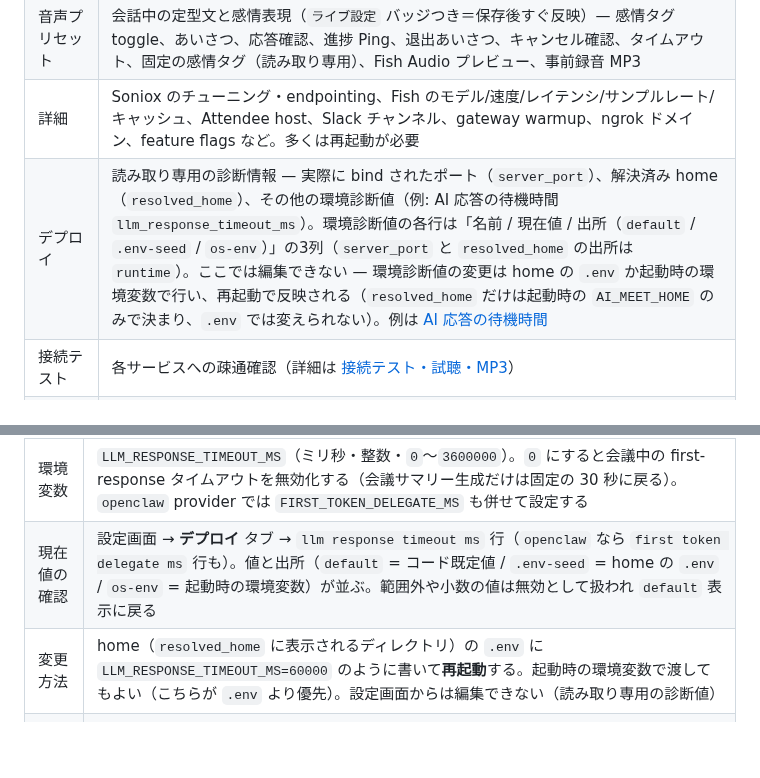
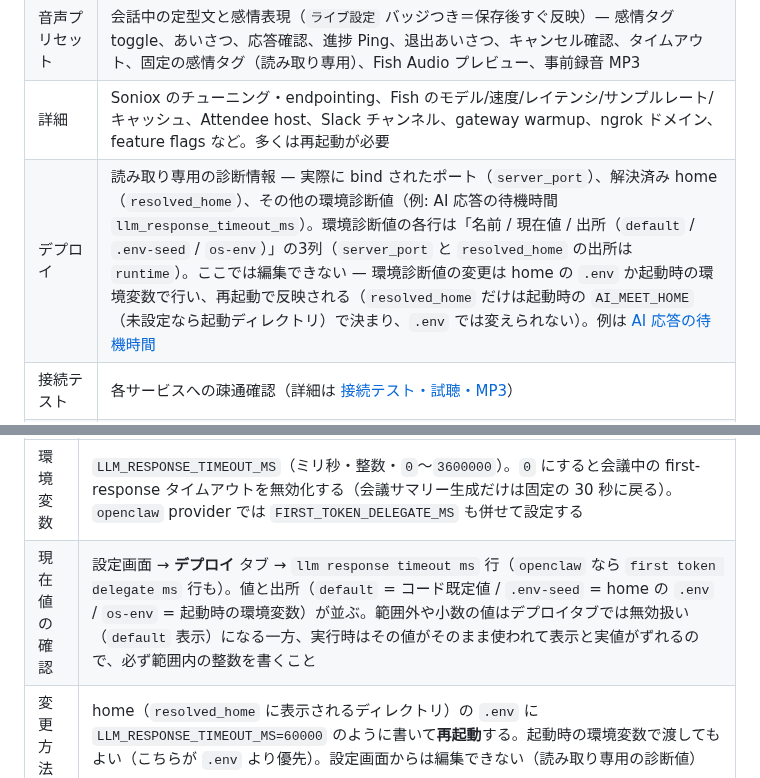
Before and after one commit to caty-ai/meetmate, a Markdown page: docs/setup-guide.md, 2 parts joined by grey strips. Drawn GitHub-style; blank space fills up the shorter version.

Commit message:
docs(setup-guide): timeout section — display-vs-runtime mismatch for out-of-range values, resolved_home cwd fallback (#74 Grok delta)

```diff
--- a/docs/setup-guide.md
+++ b/docs/setup-guide.md
@@ -359,7 +359,7 @@ Meetmate は Google Meet / Zoom に加えて、**Discord の音声チャンネ
 | 基本 | 日常的に使う設定 — エージェント ID / エージェント名 / 表示名 / 言語 / Wake Words / LLM プロバイダー / LLM モデル / Soniox・Deepgram の API key と音声認識プロバイダー / Fish Audio の API key・Voice ID と音声合成プロバイダー / Attendee API key / Slack Bot token・Slack 通知・Slack 通知先 / 会議サマリー（あいさつ・感情タグは音声プリセットタブ側） |
 | 音声プリセット | 会話中の定型文と感情表現（`ライブ設定` バッジつき＝保存後すぐ反映）— 感情タグ toggle、あいさつ、応答確認、進捗 Ping、退出あいさつ、キャンセル確認、タイムアウト、固定の感情タグ（読み取り専用）、Fish Audio プレビュー、事前録音 MP3 |
 | 詳細 | Soniox のチューニング・endpointing、Fish のモデル/速度/レイテンシ/サンプルレート/キャッシュ、Attendee host、Slack チャンネル、gateway warmup、ngrok ドメイン、feature flags など。多くは再起動が必要 |
-| デプロイ | 読み取り専用の診断情報 — 実際に bind されたポート（`server_port`）、解決済み home（`resolved_home`）、その他の環境診断値（例: AI 応答の待機時間 `llm_response_timeout_ms`）。環境診断値の各行は「名前 / 現在値 / 出所（`default` / `.env-seed` / `os-env`）」の3列（`server_port` と `resolved_home` の出所は `runtime`）。ここでは編集できない — 環境診断値の変更は home の `.env` か起動時の環境変数で行い、再起動で反映される（`resolved_home` だけは起動時の `AI_MEET_HOME` のみで決まり、`.env` では変えられない）。例は [AI 応答の待機時間](#ai-応答の待機時間タイムアウト) |
+| デプロイ | 読み取り専用の診断情報 — 実際に bind されたポート（`server_port`）、解決済み home（`resolved_home`）、その他の環境診断値（例: AI 応答の待機時間 `llm_response_timeout_ms`）。環境診断値の各行は「名前 / 現在値 / 出所（`default` / `.env-seed` / `os-env`）」の3列（`server_port` と `resolved_home` の出所は `runtime`）。ここでは編集できない — 環境診断値の変更は home の `.env` か起動時の環境変数で行い、再起動で反映される（`resolved_home` だけは起動時の `AI_MEET_HOME`（未設定なら起動ディレクトリ）で決まり、`.env` では変えられない）。例は [AI 応答の待機時間](#ai-応答の待機時間タイムアウト) |
 | 接続テスト | 各サービスへの疎通確認（詳細は [接続テスト・試聴・MP3](#接続テスト試聴mp3)） |
 | エクスポート・インポート | 非機密設定の書き出し／取り込み、8.x からのベンダー値移行（詳細は [8.x からの移行](#8x-からの移行) / [2人目のエージェントを増やす](#2人目のエージェントを増やすエクスポートインポート)） |
 
@@ -390,7 +390,7 @@ Meetmate は Google Meet / Zoom に加えて、**Discord の音声チャンネ
 | 項目 | 内容 |
 |---|---|
 | 環境変数 | `LLM_RESPONSE_TIMEOUT_MS`（ミリ秒・整数・`0`〜`3600000`）。`0` にすると会議中の first-response タイムアウトを無効化する（会議サマリー生成だけは固定の 30 秒に戻る）。`openclaw` provider では `FIRST_TOKEN_DELEGATE_MS` も併せて設定する |
-| 現在値の確認 | 設定画面 → **デプロイ** タブ → `llm response timeout ms` 行（`openclaw` なら `first token delegate ms` 行も）。値と出所（`default` = コード既定値 / `.env-seed` = home の `.env` / `os-env` = 起動時の環境変数）が並ぶ。範囲外や小数の値は無効として扱われ `default` 表示に戻る |
+| 現在値の確認 | 設定画面 → **デプロイ** タブ → `llm response timeout ms` 行（`openclaw` なら `first token delegate ms` 行も）。値と出所（`default` = コード既定値 / `.env-seed` = home の `.env` / `os-env` = 起動時の環境変数）が並ぶ。範囲外や小数の値はデプロイタブでは無効扱い（`default` 表示）になる一方、実行時はその値がそのまま使われて表示と実値がずれるので、必ず範囲内の整数を書くこと |
 | 変更方法 | home（`resolved_home` に表示されるディレクトリ）の `.env` に `LLM_RESPONSE_TIMEOUT_MS=60000` のように書いて**再起動**する。起動時の環境変数で渡してもよい（こちらが `.env` より優先）。設定画面からは編集できない（読み取り専用の診断値） |
 | 目安 | 接続先エージェントが天気・検索などの**ツールを呼ぶ turn** や、Claude/tool turn を使う gateway では、最初のチャンクまで 35 秒を超えることがある。まず **60 秒前後**（`60000`）から始め、上流 gateway 側の deadline より短くしすぎないこと |
 
```
